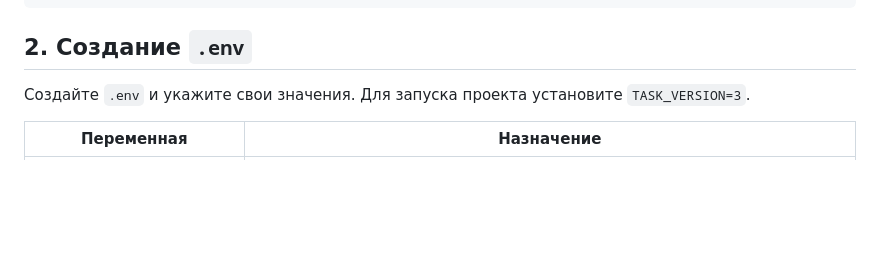
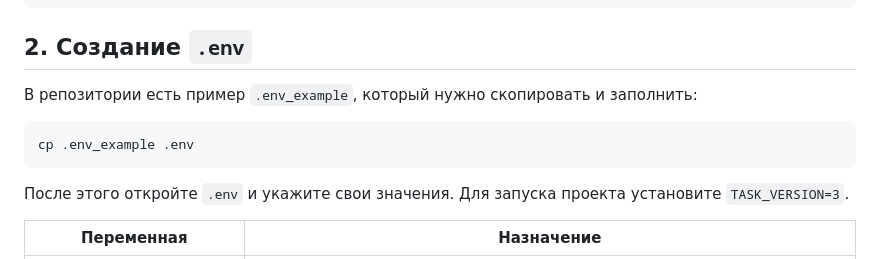
Before and after one commit to TarrGarradRinn/team-finder-ad, a Markdown page: readme.md, the part around the change. Drawn GitHub-style; blank space fills up the shorter version.

Commit message:
rewritten readme

````diff
--- a/readme.md
+++ b/readme.md
@@ -31,7 +31,13 @@
 
 ## 2. Создание `.env`
 
-Создайте `.env` и укажите свои значения. Для запуска проекта установите `TASK_VERSION=3`.
+В репозитории есть пример `.env_example`, который нужно скопировать и заполнить:
+
+```bash
+cp .env_example .env
+```
+
+После этого откройте `.env` и укажите свои значения. Для запуска проекта установите `TASK_VERSION=3`.
 
 | Переменная            | Назначение                                                                                                                                                 |
 |-----------------------|------------------------------------------------------------------------------------------------------------------------------------------------------------|
````
